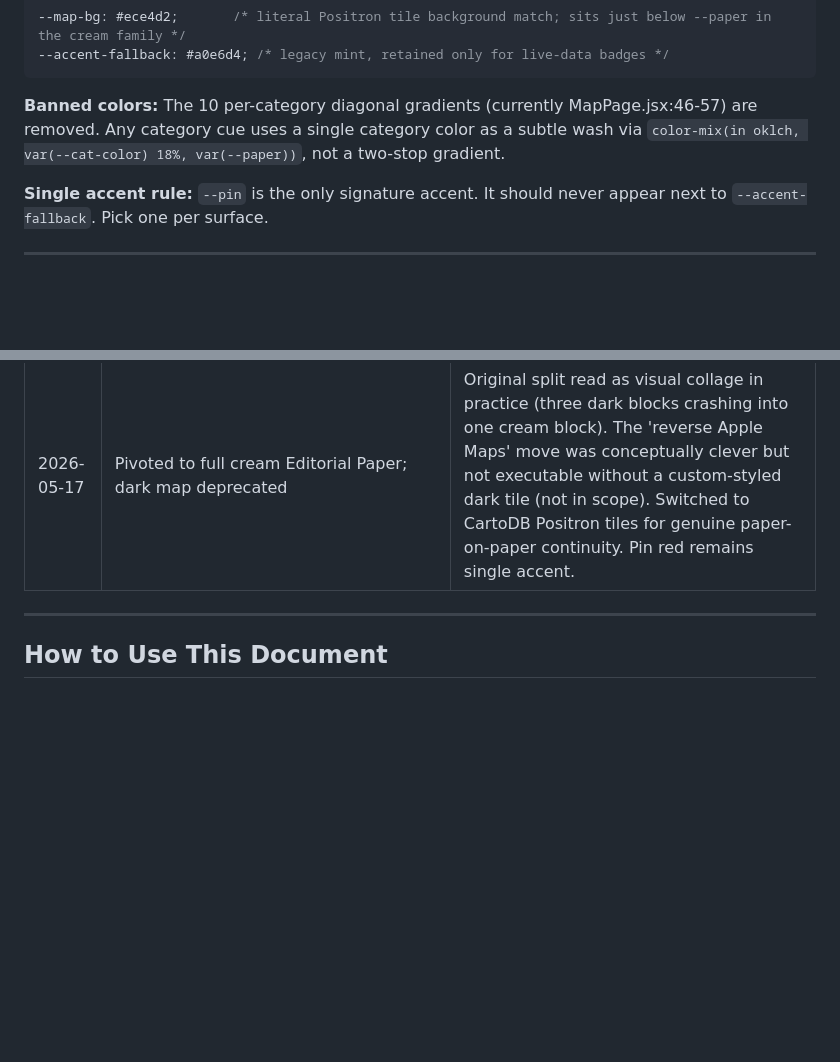
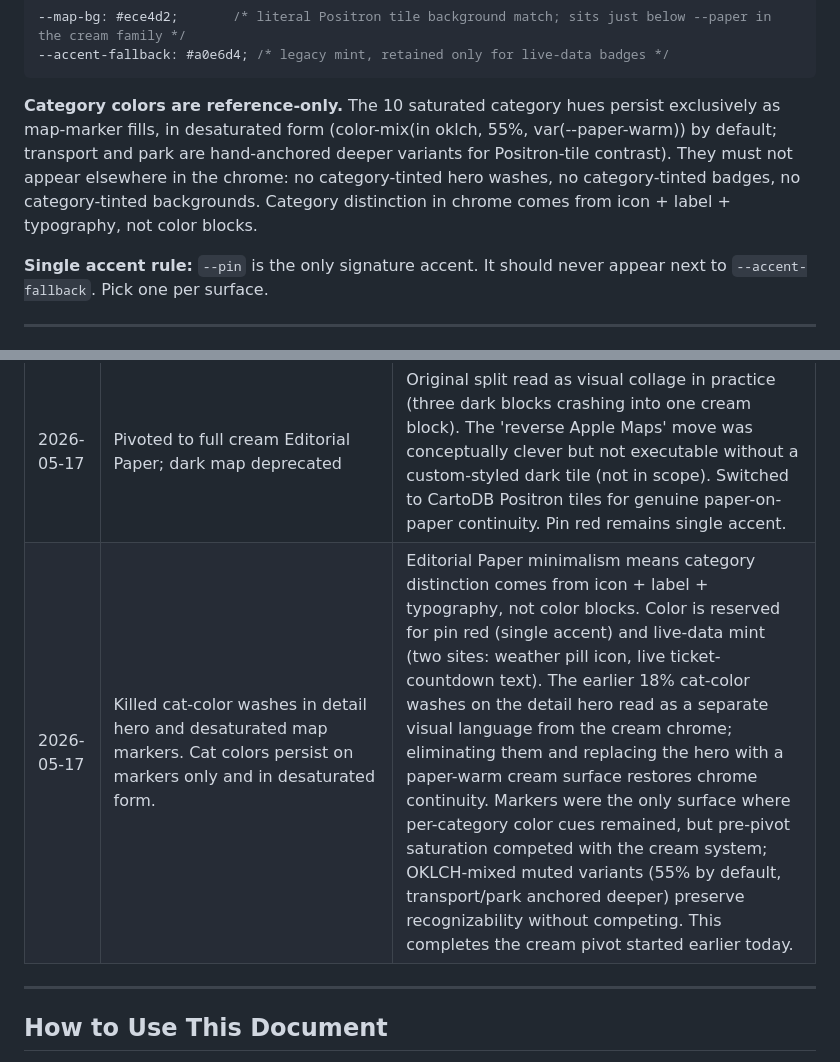
Before and after one commit to dhalakau/WayBack, a Markdown page: DESIGN.md, 2 parts joined by grey strips. GitHub-like rendering; blank space fills up the shorter version.

Commit message:
docs: log cat-color minimalism completion in DESIGN.md decision log

````diff
--- a/DESIGN.md
+++ b/DESIGN.md
@@ -64,7 +64,7 @@ Editorial Paper palette:
 --accent-fallback: #a0e6d4; /* legacy mint, retained only for live-data badges */
 ```
 
-**Banned colors:** The 10 per-category diagonal gradients (currently MapPage.jsx:46-57) are removed. Any category cue uses a single category color as a subtle wash via `color-mix(in oklch, var(--cat-color) 18%, var(--paper))`, not a two-stop gradient.
+**Category colors are reference-only.** The 10 saturated category hues persist exclusively as map-marker fills, in desaturated form (color-mix(in oklch, <orig> 55%, var(--paper-warm)) by default; transport and park are hand-anchored deeper variants for Positron-tile contrast). They must not appear elsewhere in the chrome: no category-tinted hero washes, no category-tinted badges, no category-tinted backgrounds. Category distinction in chrome comes from icon + label + typography, not color blocks.
 
 **Single accent rule:** `--pin` is the only signature accent. It should never appear next to `--accent-fallback`. Pick one per surface.
 
@@ -128,6 +128,7 @@ These are project-specific bans on top of the Impeccable defaults.
 | 2026-05-17 | New components added under author's ownership: TripPage (one-day itinerary), TabBar (4-tab production nav: Map/Saved/Plan/Add), TypeBadge, TicketCountdown. MapPage upgrades: sort dropdown, type filter chips, working category filter, text search, ?mode= URL routing. | Solo implementation, continued under Editorial Paper direction. TabBar repurposed from prior stub into production. All new components are governed by the anti-pattern bans above; violations introduced during build will be cleared in Phase 1. |
 | 2026-05-21 | Removed dark mode toggle. Editorial Paper is light-only by design; dark variant would invert the core concept (cream chrome plus dark map). Deferred indefinitely. | The dark-mode toggle (.wb-theme button, `theme` state, `[data-theme]` attribute, and the two CartoDB tile URL variants) all assumed dark/light were equal citizens. Under Editorial Paper, the map is the only dark surface and everything else is paper. A dark-chrome variant of the same product is a different product. Removed cleanly rather than maintaining a dead code path. |
 | 2026-05-17 | Pivoted to full cream Editorial Paper; dark map deprecated | Original split read as visual collage in practice (three dark blocks crashing into one cream block). The 'reverse Apple Maps' move was conceptually clever but not executable without a custom-styled dark tile (not in scope). Switched to CartoDB Positron tiles for genuine paper-on-paper continuity. Pin red remains single accent. |
+| 2026-05-17 | Killed cat-color washes in detail hero and desaturated map markers. Cat colors persist on markers only and in desaturated form. | Editorial Paper minimalism means category distinction comes from icon + label + typography, not color blocks. Color is reserved for pin red (single accent) and live-data mint (two sites: weather pill icon, live ticket-countdown text). The earlier 18% cat-color washes on the detail hero read as a separate visual language from the cream chrome; eliminating them and replacing the hero with a paper-warm cream surface restores chrome continuity. Markers were the only surface where per-category color cues remained, but pre-pivot saturation competed with the cream system; OKLCH-mixed muted variants (55% by default, transport/park anchored deeper) preserve recognizability without competing. This completes the cream pivot started earlier today. |
 
 ---
 
````
